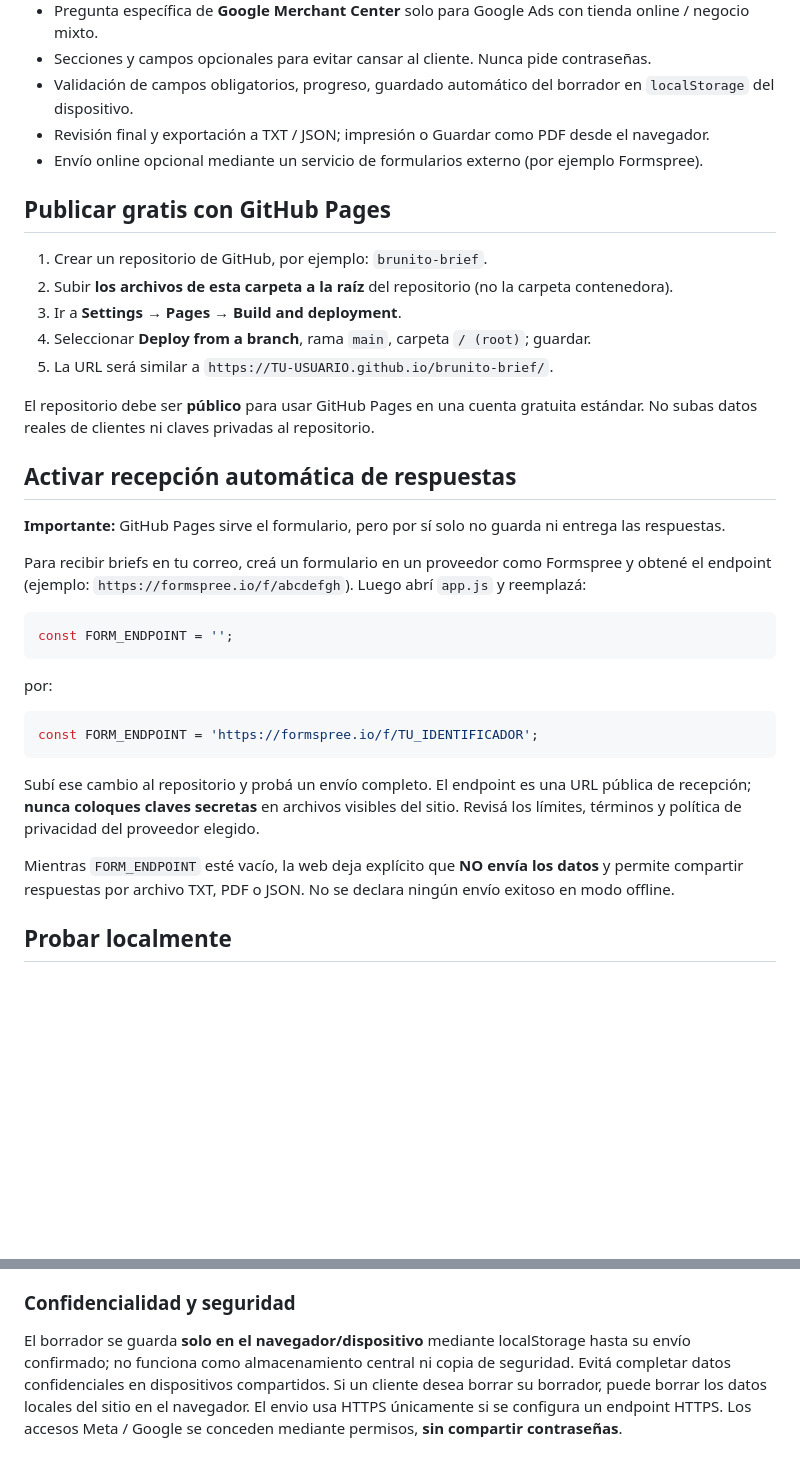
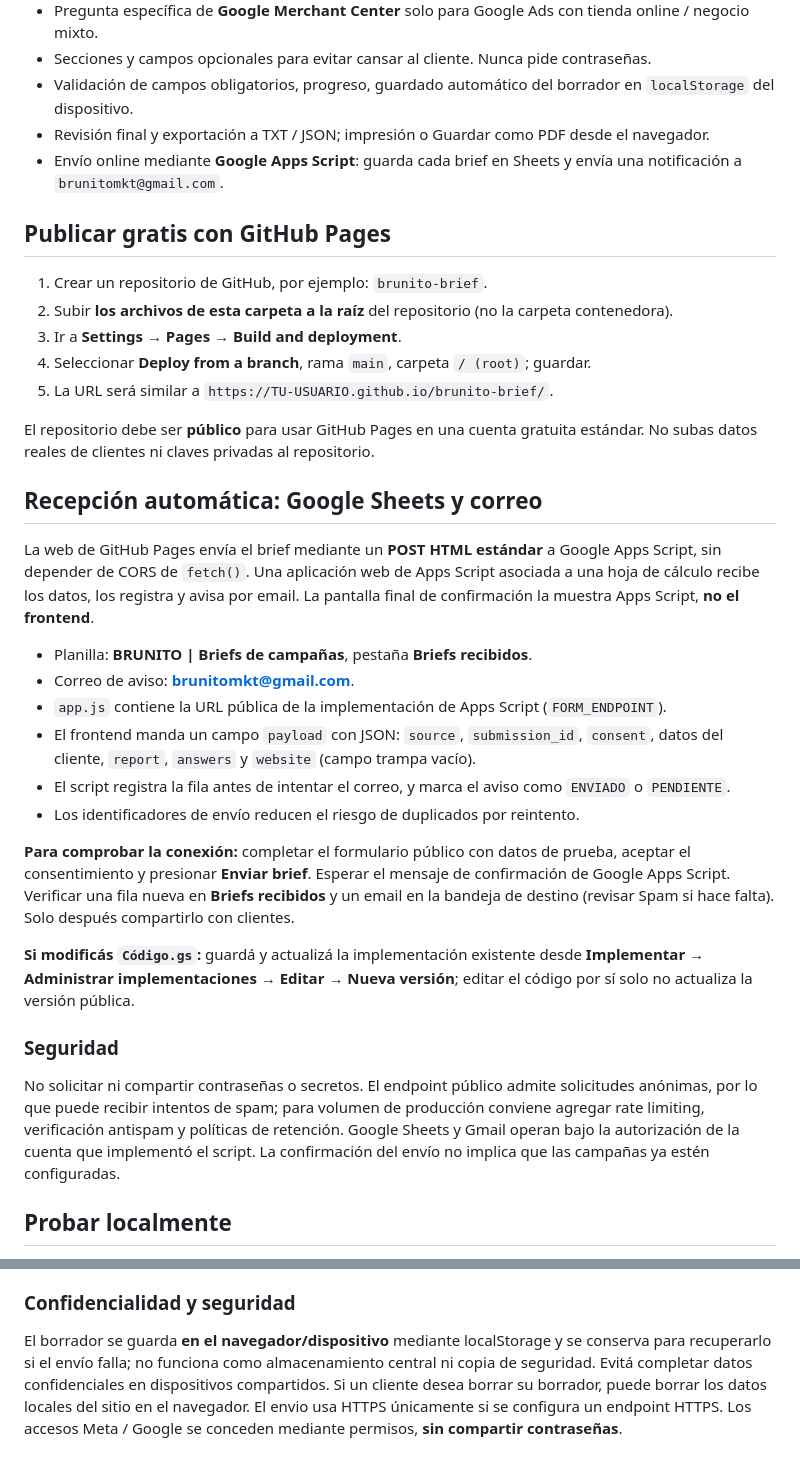
Before and after one commit to Brunomperetti/brunito-brief., a Markdown page: README.md, 2 parts joined by grey strips. GitHub-like rendering; blank space fills up the shorter version.

Commit message:
Document Google Sheets and email workflow and testing

````diff
--- a/README.md
+++ b/README.md
@@ -12,7 +12,7 @@ Sitio web estático responsive listo para **GitHub Pages**. No requiere Streamli
 - Secciones y campos opcionales para evitar cansar al cliente. Nunca pide contraseñas.
 - Validación de campos obligatorios, progreso, guardado automático del borrador en `localStorage` del dispositivo.
 - Revisión final y exportación a TXT / JSON; impresión o Guardar como PDF desde el navegador.
-- Envío online opcional mediante un servicio de formularios externo (por ejemplo Formspree).
+- Envío online mediante **Google Apps Script**: guarda cada brief en Sheets y envía una notificación a `brunitomkt@gmail.com`.
 
 ## Publicar gratis con GitHub Pages
 
@@ -24,25 +24,24 @@ Sitio web estático responsive listo para **GitHub Pages**. No requiere Streamli
 
 El repositorio debe ser **público** para usar GitHub Pages en una cuenta gratuita estándar. No subas datos reales de clientes ni claves privadas al repositorio.
 
-## Activar recepción automática de respuestas
+## Recepción automática: Google Sheets y correo
 
-**Importante:** GitHub Pages sirve el formulario, pero por sí solo no guarda ni entrega las respuestas.
+La web de GitHub Pages envía el brief mediante un **POST HTML estándar** a Google Apps Script, sin depender de CORS de `fetch()`. Una aplicación web de Apps Script asociada a una hoja de cálculo recibe los datos, los registra y avisa por email. La pantalla final de confirmación la muestra Apps Script, **no el frontend**.
 
-Para recibir briefs en tu correo, creá un formulario en un proveedor como Formspree y obtené el endpoint (ejemplo: `https://formspree.io/f/abcdefgh`). Luego abrí `app.js` y reemplazá:
+- Planilla: **BRUNITO | Briefs de campañas**, pestaña **Briefs recibidos**.
+- Correo de aviso: **brunitomkt@gmail.com**.
+- `app.js` contiene la URL pública de la implementación de Apps Script (`FORM_ENDPOINT`).
+- El frontend manda un campo `payload` con JSON: `source`, `submission_id`, `consent`, datos del cliente, `report`, `answers` y `website` (campo trampa vacío).
+- El script registra la fila antes de intentar el correo, y marca el aviso como `ENVIADO` o `PENDIENTE`.
+- Los identificadores de envío reducen el riesgo de duplicados por reintento.
 
-```js
-const FORM_ENDPOINT = '';
-```
+**Para comprobar la conexión:** completar el formulario público con datos de prueba, aceptar el consentimiento y presionar **Enviar brief**. Esperar el mensaje de confirmación de Google Apps Script. Verificar una fila nueva en **Briefs recibidos** y un email en la bandeja de destino (revisar Spam si hace falta). Solo después compartirlo con clientes.
 
-por:
+**Si modificás `Código.gs`:** guardá y actualizá la implementación existente desde **Implementar → Administrar implementaciones → Editar → Nueva versión**; editar el código por sí solo no actualiza la versión pública.
 
-```js
-const FORM_ENDPOINT = 'https://formspree.io/f/TU_IDENTIFICADOR';
-```
+### Seguridad
 
-Subí ese cambio al repositorio y probá un envío completo. El endpoint es una URL pública de recepción; **nunca coloques claves secretas** en archivos visibles del sitio. Revisá los límites, términos y política de privacidad del proveedor elegido.
-
-Mientras `FORM_ENDPOINT` esté vacío, la web deja explícito que **NO envía los datos** y permite compartir respuestas por archivo TXT, PDF o JSON. No se declara ningún envío exitoso en modo offline.
+No solicitar ni compartir contraseñas o secretos. El endpoint público admite solicitudes anónimas, por lo que puede recibir intentos de spam; para volumen de producción conviene agregar rate limiting, verificación antispam y políticas de retención. Google Sheets y Gmail operan bajo la autorización de la cuenta que implementó el script. La confirmación del envío no implica que las campañas ya estén configuradas.
 
 ## Probar localmente
 
@@ -66,4 +65,4 @@ Las preguntas están agrupadas en el array `steps` dentro de `app.js`, con opcio
 
 ### Confidencialidad y seguridad
 
-El borrador se guarda **solo en el navegador/dispositivo** mediante localStorage hasta su envío confirmado; no funciona como almacenamiento central ni copia de seguridad. Evitá completar datos confidenciales en dispositivos compartidos. Si un cliente desea borrar su borrador, puede borrar los datos locales del sitio en el navegador. El envio usa HTTPS únicamente si se configura un endpoint HTTPS. Los accesos Meta / Google se conceden mediante permisos, **sin compartir contraseñas**.
+El borrador se guarda **en el navegador/dispositivo** mediante localStorage y se conserva para recuperarlo si el envío falla; no funciona como almacenamiento central ni copia de seguridad. Evitá completar datos confidenciales en dispositivos compartidos. Si un cliente desea borrar su borrador, puede borrar los datos locales del sitio en el navegador. El envio usa HTTPS únicamente si se configura un endpoint HTTPS. Los accesos Meta / Google se conceden mediante permisos, **sin compartir contraseñas**.
````
